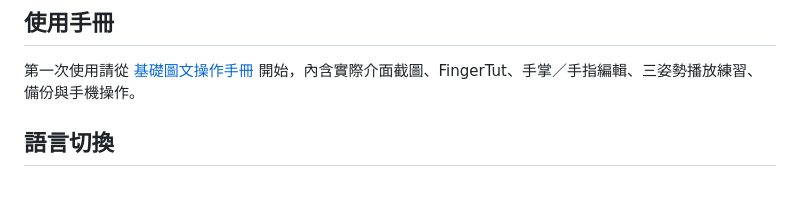
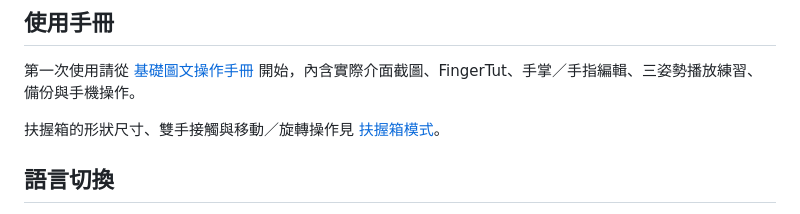
Before and after one commit to Juynwei2019/3D-TUTTING-SIMULATOR-2077, a Markdown page: README.md, the part around the change. GitHub-like rendering; blank space fills up the shorter version.

```diff
--- a/README.md
+++ b/README.md
@@ -5,6 +5,8 @@ Three.js 人體姿勢與編舞工具。開發版本使用原生 ES Modules，保
 ## 使用手冊
 
 第一次使用請從 [基礎圖文操作手冊](docs/basic-user-manual.md) 開始，內含實際介面截圖、FingerTut、手掌／手指編輯、三姿勢播放練習、備份與手機操作。
+
+扶握箱的形狀尺寸、雙手接觸與移動／旋轉操作見 [扶握箱模式](docs/grab-box-mode.md)。
 
 ## 語言切換
 
```
Also changed, not shown: docs/basic-user-manual.md (+1 -1 lines), docs/grab-box-mode.md (added, +45 -0 lines), docs/images/grab-ui-desktop.png (added), docs/images/grab-ui-mobile-contact.png (added), docs/images/grab-ui-mobile.png (added), 5 other files.
